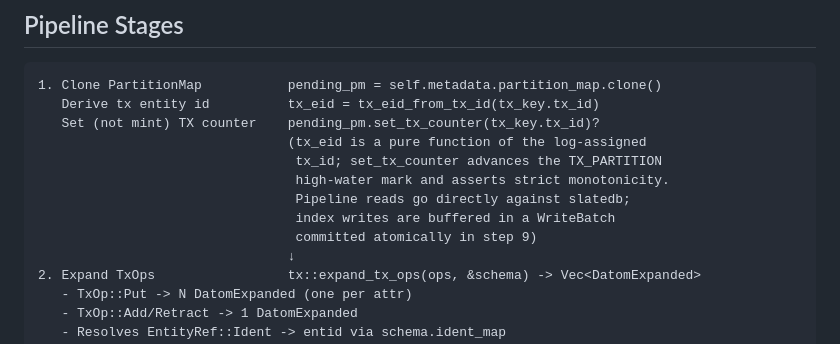
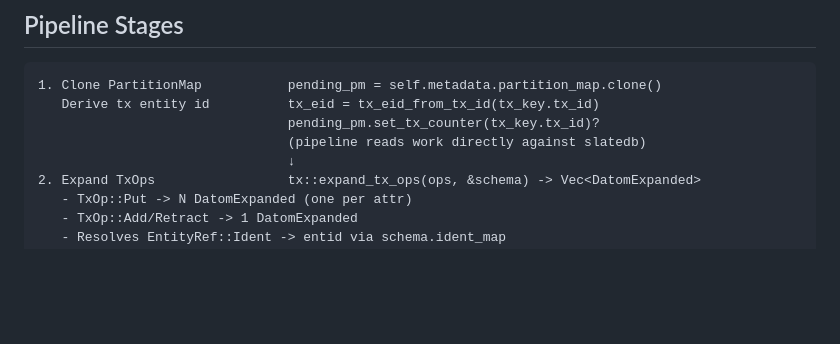
Before and after one commit to FiV0/triplox, a Markdown page: design/TX_PIPELINE.md, the part around the change. Drawn GitHub-style; blank space fills up the shorter version.

Commit message:
TX_PIPELINE tweaks

````diff
--- a/design/TX_PIPELINE.md
+++ b/design/TX_PIPELINE.md
@@ -13,13 +13,8 @@ The `transact_tx_inner` pipeline processes a set of transaction operations into
 ```
 1. Clone PartitionMap           pending_pm = self.metadata.partition_map.clone()
    Derive tx entity id          tx_eid = tx_eid_from_tx_id(tx_key.tx_id)
-   Set (not mint) TX counter    pending_pm.set_tx_counter(tx_key.tx_id)?
-                                (tx_eid is a pure function of the log-assigned
-                                 tx_id; set_tx_counter advances the TX_PARTITION
-                                 high-water mark and asserts strict monotonicity.
-                                 Pipeline reads go directly against slatedb;
-                                 index writes are buffered in a WriteBatch
-                                 committed atomically in step 9)
+                                pending_pm.set_tx_counter(tx_key.tx_id)?
+                                (pipeline reads work directly against slatedb)
                                 ↓
 2. Expand TxOps                 tx::expand_tx_ops(ops, &schema) -> Vec<DatomExpanded>
    - TxOp::Put -> N DatomExpanded (one per attr)
````
